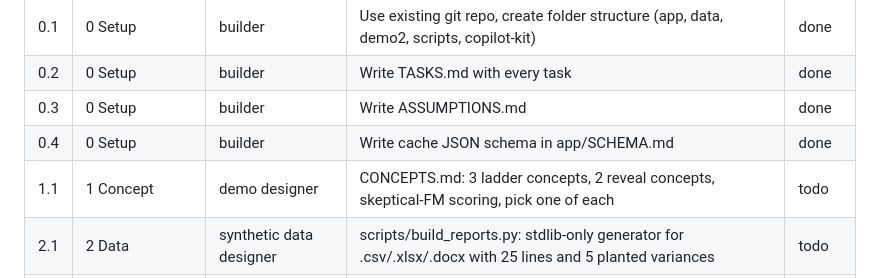
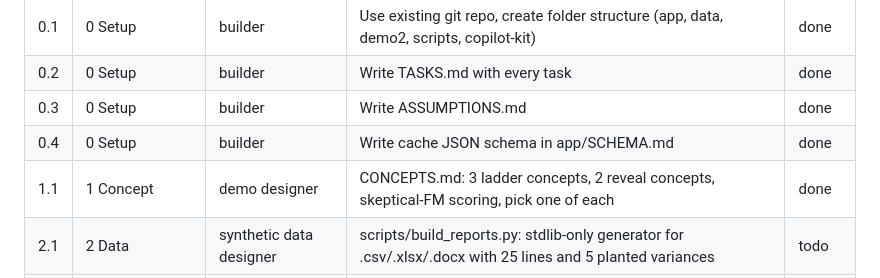
Before and after one commit to seanyofthedead/Learning-env, a Markdown page: TASKS.md, the part around the change. Rendered like a GitHub page.

Commit message:
Phase 1: concepts scored; pick L2 ladder and R1 reveal
Co-Authored-By: Claude Opus 5.5 <noreply@anthropic.com>
Claude-Session: https://claude.ai/code/session_01P4wyHvWAGZBDCUAjTzmt7H

```diff
--- a/TASKS.md
+++ b/TASKS.md
@@ -9,7 +9,7 @@ Re-read ASSUMPTIONS.md before resuming.
 | 0.2 | 0 Setup | builder | Write TASKS.md with every task | done |
 | 0.3 | 0 Setup | builder | Write ASSUMPTIONS.md | done |
 | 0.4 | 0 Setup | builder | Write cache JSON schema in app/SCHEMA.md | done |
-| 1.1 | 1 Concept | demo designer | CONCEPTS.md: 3 ladder concepts, 2 reveal concepts, skeptical-FM scoring, pick one of each | todo |
+| 1.1 | 1 Concept | demo designer | CONCEPTS.md: 3 ladder concepts, 2 reveal concepts, skeptical-FM scoring, pick one of each | done |
 | 2.1 | 2 Data | synthetic data designer | scripts/build_reports.py: stdlib-only generator for .csv/.xlsx/.docx with 25 lines and 5 planted variances | todo |
 | 2.2 | 2 Data | synthetic data designer | Generate data/ report files; verify they open (openpyxl/python-docx/LibreOffice render) | todo |
 | 2.3 | 2 Data | synthetic data designer | Write data/answer_key.md (outside the report files) | todo |
```
Also changed, not shown: CONCEPTS.md (added, +58 -0 lines).
